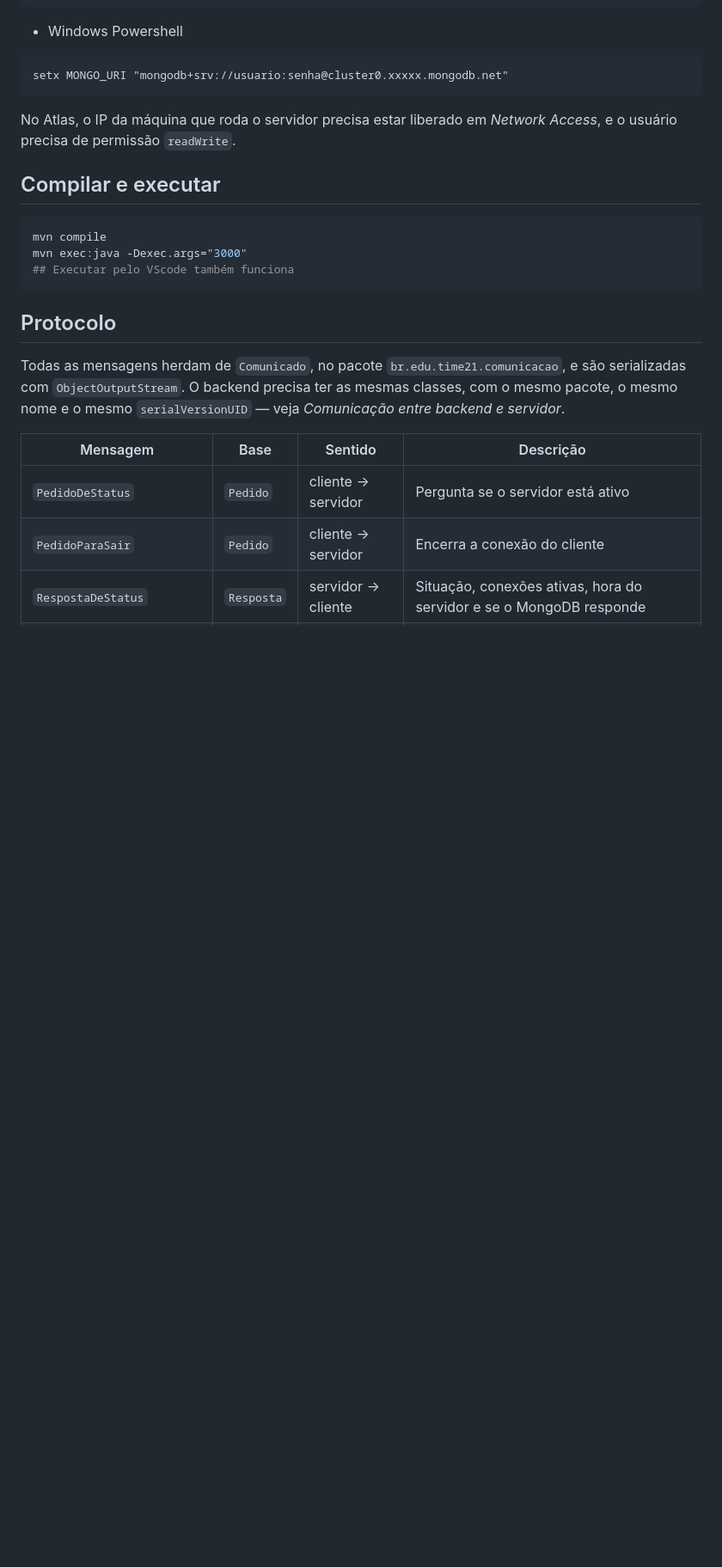
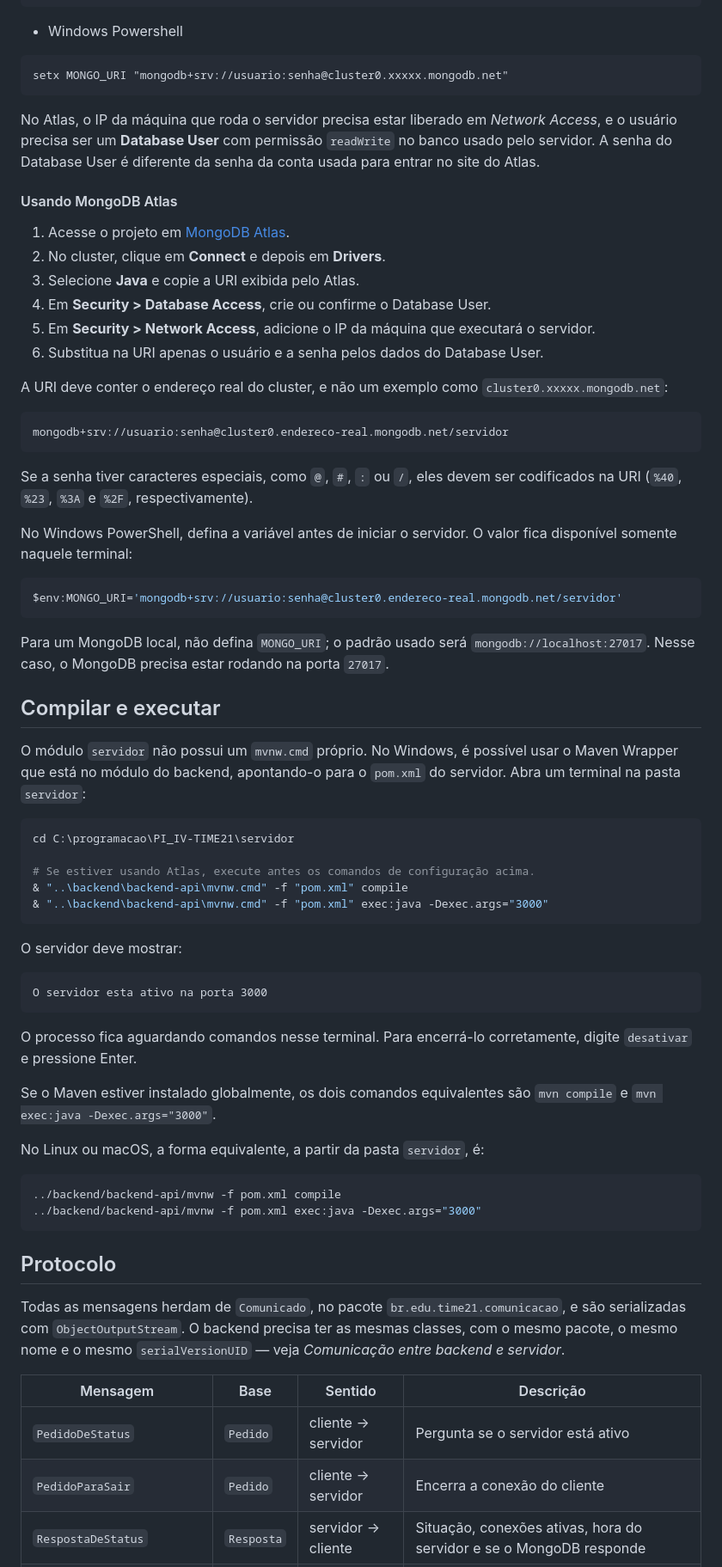
Before and after one commit to felipe-silva1/PI_IV-TIME21, a Markdown page: README.md, the part around one of its changes. Shown at 86% size. Drawn GitHub-style; blank space fills up the shorter version.

Commit message:
commitando atualização do readme para ter mais detalhes de como conectar o banco e executar o servidor

````diff
--- a/README.md
+++ b/README.md
@@ -226,14 +225,71 @@ setx MONGO_URI "mongodb+srv://usuario:senha@cluster0.xxxxx.mongodb.net"
 ```
 
 No Atlas, o IP da máquina que roda o servidor precisa estar liberado em
-*Network Access*, e o usuário precisa de permissão `readWrite`.
+*Network Access*, e o usuário precisa ser um **Database User** com permissão
+`readWrite` no banco usado pelo servidor. A senha do Database User é diferente
+da senha da conta usada para entrar no site do Atlas.
+
+#### Usando MongoDB Atlas
+
+1. Acesse o projeto em [MongoDB Atlas](https://cloud.mongodb.com).
+2. No cluster, clique em **Connect** e depois em **Drivers**.
+3. Selecione **Java** e copie a URI exibida pelo Atlas.
+4. Em **Security > Database Access**, crie ou confirme o Database User.
+5. Em **Security > Network Access**, adicione o IP da máquina que executará o servidor.
+6. Substitua na URI apenas o usuário e a senha pelos dados do Database User.
+
+A URI deve conter o endereço real do cluster, e não um exemplo como
+`cluster0.xxxxx.mongodb.net`:
+
+```text
+mongodb+srv://usuario:senha@cluster0.endereco-real.mongodb.net/servidor
+```
+
+Se a senha tiver caracteres especiais, como `@`, `#`, `:` ou `/`, eles devem
+ser codificados na URI (`%40`, `%23`, `%3A` e `%2F`, respectivamente).
+
+No Windows PowerShell, defina a variável antes de iniciar o servidor. O valor
+fica disponível somente naquele terminal:
+
+```powershell
+$env:MONGO_URI='mongodb+srv://usuario:senha@cluster0.endereco-real.mongodb.net/servidor'
+```
+
+Para um MongoDB local, não defina `MONGO_URI`; o padrão usado será
+`mongodb://localhost:27017`. Nesse caso, o MongoDB precisa estar rodando na
+porta `27017`.
 
 ## Compilar e executar
 
+O módulo `servidor` não possui um `mvnw.cmd` próprio. No Windows, é possível
+usar o Maven Wrapper que está no módulo do backend, apontando-o para o
+`pom.xml` do servidor. Abra um terminal na pasta `servidor`:
+
+```powershell
+cd C:\programacao\PI_IV-TIME21\servidor
+
+# Se estiver usando Atlas, execute antes os comandos de configuração acima.
+& "..\backend\backend-api\mvnw.cmd" -f "pom.xml" compile
+& "..\backend\backend-api\mvnw.cmd" -f "pom.xml" exec:java -Dexec.args="3000"
+```
+
+O servidor deve mostrar:
+
+```text
+O servidor esta ativo na porta 3000
+```
+
+O processo fica aguardando comandos nesse terminal. Para encerrá-lo
+corretamente, digite `desativar` e pressione Enter.
+
+Se o Maven estiver instalado globalmente, os dois comandos equivalentes são
+`mvn compile` e `mvn exec:java -Dexec.args="3000"`.
+
+No Linux ou macOS, a forma equivalente, a partir da pasta `servidor`, é:
+
 ```bash
-mvn compile
-mvn exec:java -Dexec.args="3000"
-## Executar pelo VScode também funciona
+../backend/backend-api/mvnw -f pom.xml compile
+../backend/backend-api/mvnw -f pom.xml exec:java -Dexec.args="3000"
 ```
 
 ## Protocolo
````
Also changed, not shown: other parts of README.md (+12 -10 lines).
